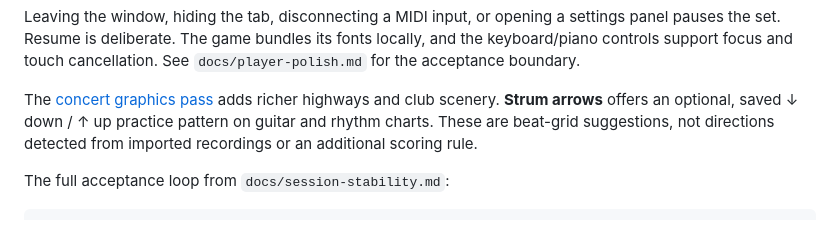
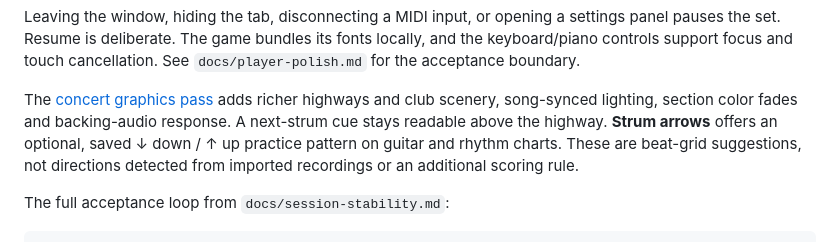
Before and after one commit to scomofo/midi-stage2, a Markdown page: README.md, the part around the change. Drawn GitHub-style.

Commit message:
Sync concert lighting to songs and preview the next strum

```diff
--- a/README.md
+++ b/README.md
@@ -67,7 +67,8 @@ locally, and the keyboard/piano controls support focus and touch cancellation.
 See `docs/player-polish.md` for the acceptance boundary.
 
 The [concert graphics pass](docs/concert-graphics.md) adds richer highways and
-club scenery. **Strum arrows** offers an optional, saved ↓ down / ↑ up practice
+club scenery, song-synced lighting, section color fades and backing-audio response.
+A next-strum cue stays readable above the highway. **Strum arrows** offers an optional, saved ↓ down / ↑ up practice
 pattern on guitar and rhythm charts. These are beat-grid suggestions, not
 directions detected from imported recordings or an additional scoring rule.
 
```
Also changed, not shown: docs/concert-graphics.md (+19 -1 lines), screenshots/concert-lighting.jpg (added), 9 other files.
